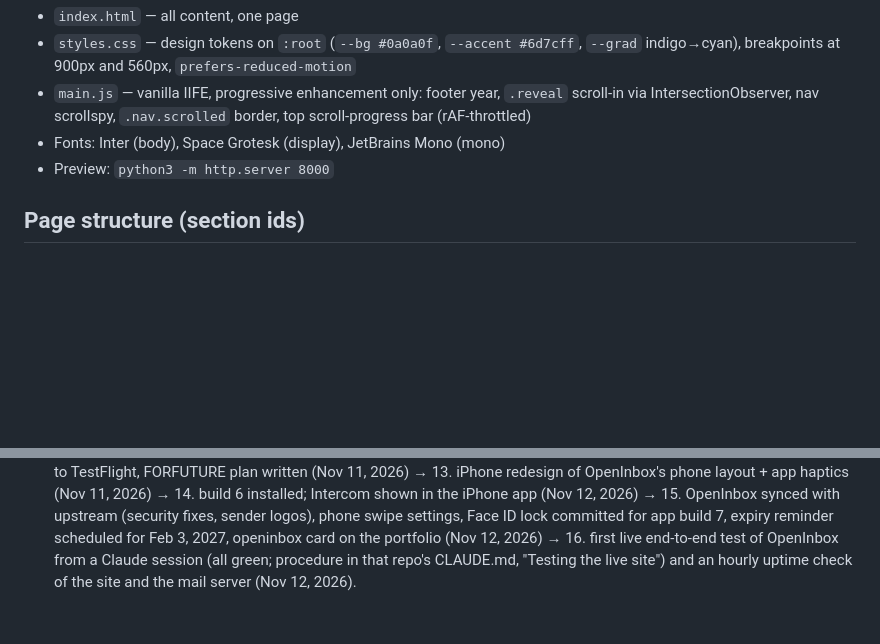
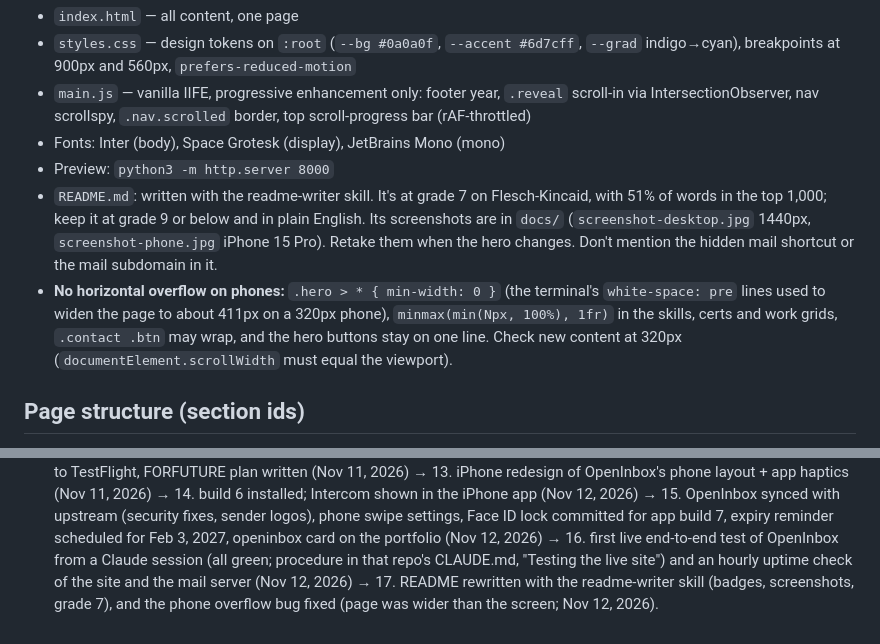
Before and after one commit to antwnakys/Antonios_Sigalas, a Markdown page: CLAUDE.md, 2 parts joined by grey strips. Rendered like a GitHub page; blank space fills up the shorter version.

```diff
--- a/CLAUDE.md
+++ b/CLAUDE.md
@@ -33,6 +33,14 @@ Plain static site, no build step, no dependencies, no framework.
   border, top scroll-progress bar (rAF-throttled)
 - Fonts: Inter (body), Space Grotesk (display), JetBrains Mono (mono)
 - Preview: `python3 -m http.server 8000`
+- `README.md`: written with the readme-writer skill. It's at grade 7 on Flesch-Kincaid, with 51% of
+  words in the top 1,000; keep it at grade 9 or below and in plain English. Its screenshots are in
+  `docs/` (`screenshot-desktop.jpg` 1440px, `screenshot-phone.jpg` iPhone 15 Pro). Retake them when
+  the hero changes. Don't mention the hidden mail shortcut or the mail subdomain in it.
+- **No horizontal overflow on phones:** `.hero > * { min-width: 0 }` (the terminal's `white-space:
+  pre` lines used to widen the page to about 411px on a 320px phone), `minmax(min(Npx, 100%), 1fr)`
+  in the skills, certs and work grids, `.contact .btn` may wrap, and the hero buttons stay on one
+  line. Check new content at 320px (`documentElement.scrollWidth` must equal the viewport).
 
 ## Page structure (section ids)
 `#hero` → `#about` (01) → `#skills` (02) → `#work` → `#certs` → `#contact`.
@@ -137,4 +145,7 @@ store tokens, keys or passwords here (this file is public).
    scheduled for Feb 3, 2027, openinbox card on the portfolio (Nov 12, 2026)
    → 16. first live end-to-end test of OpenInbox from a Claude session (all
    green; procedure in that repo's CLAUDE.md, "Testing the live site") and an
-   hourly uptime check of the site and the mail server (Nov 12, 2026).
+   hourly uptime check of the site and the mail server (Nov 12, 2026)
+   → 17. README rewritten with the readme-writer skill (badges, screenshots,
+   grade 7), and the phone overflow bug fixed (page was wider than the
+   screen; Nov 12, 2026).
```
Also changed, not shown: README.md (+103 -17 lines), docs/screenshot-desktop.jpg (added), docs/screenshot-phone.jpg (added), 1 other file.
